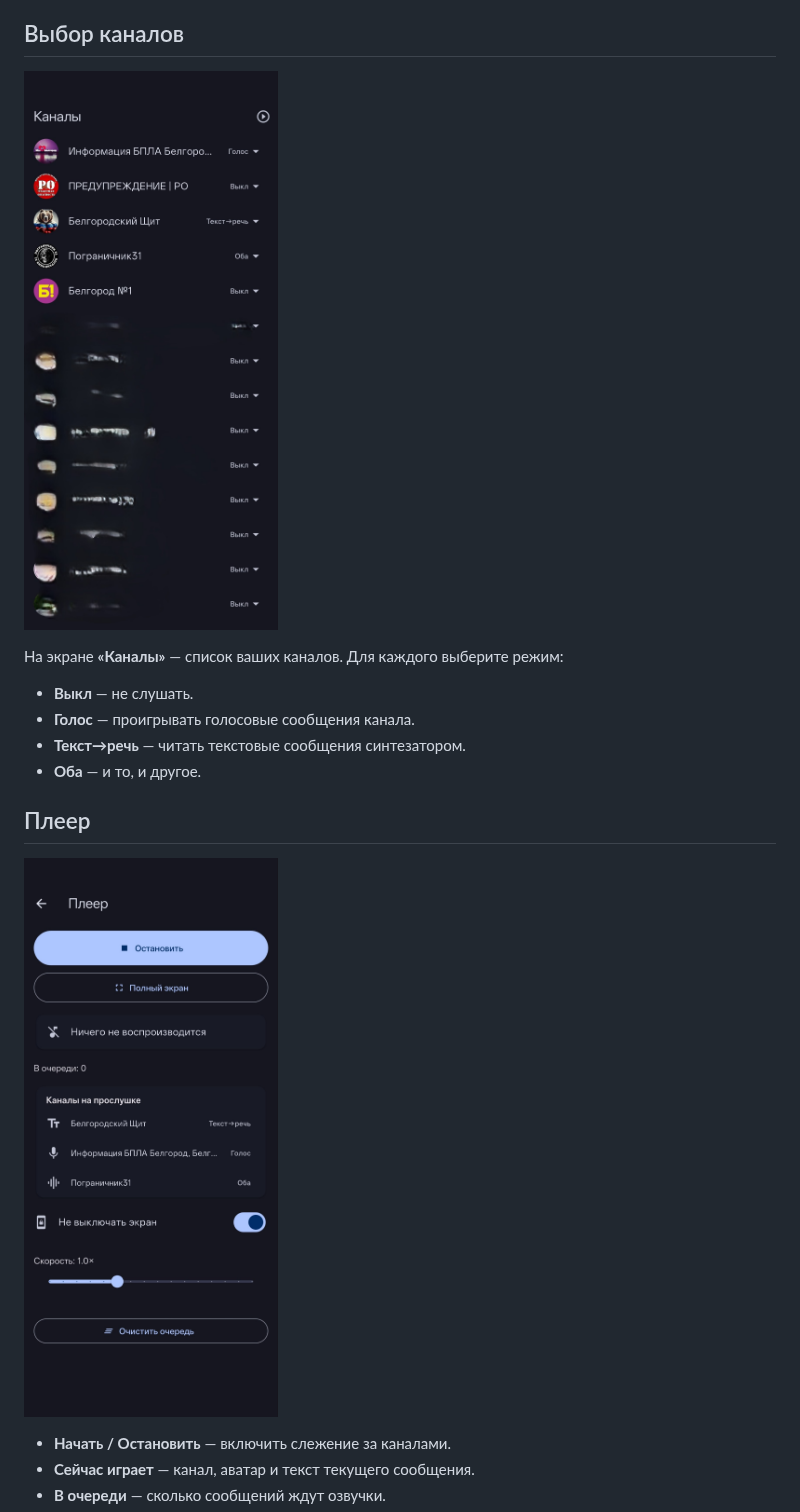
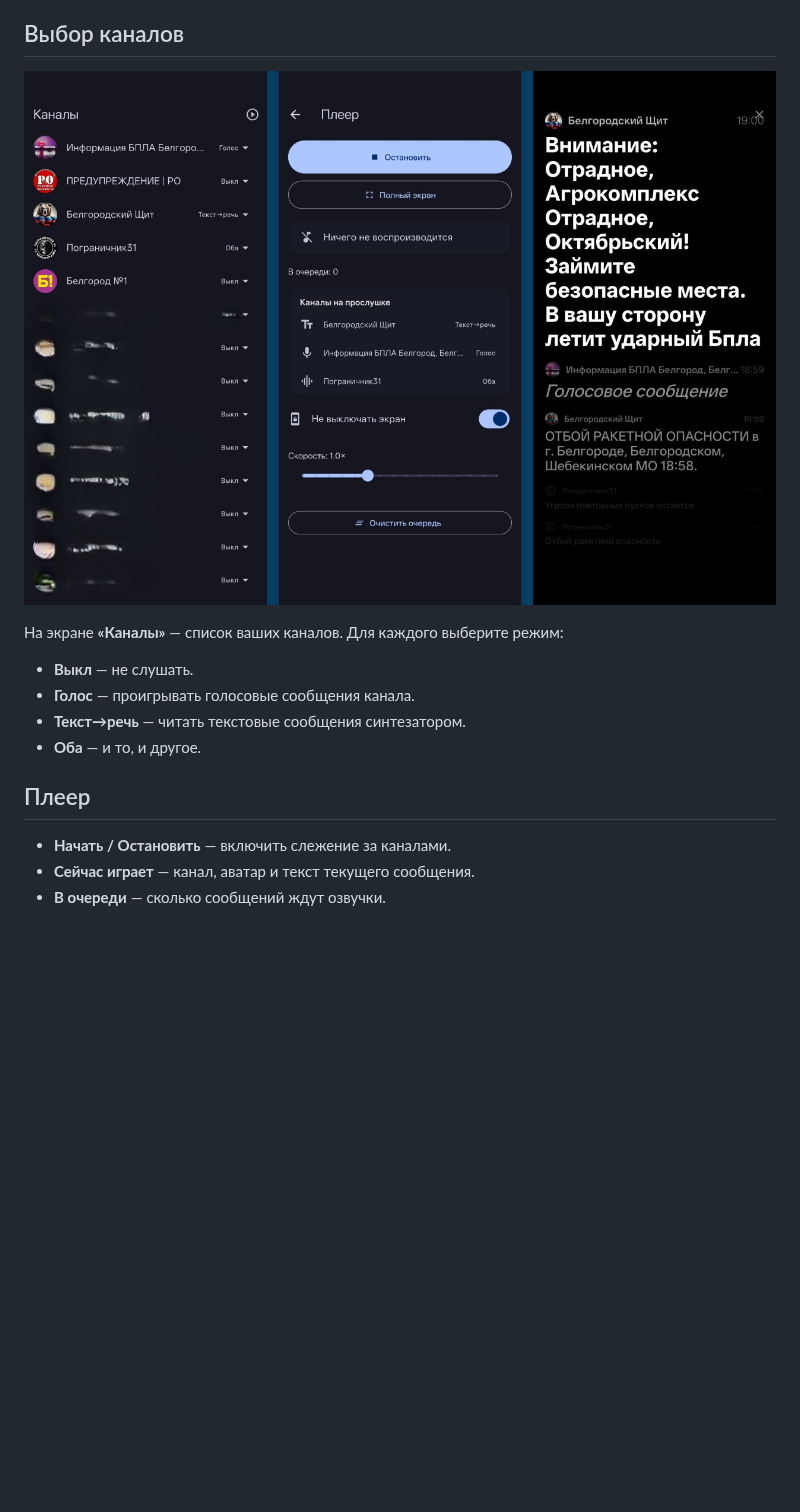
Before and after one commit to alfeg/voice_streamer, a Markdown page: README.md, the part around one of its changes. Drawn GitHub-style; pictures changed too: images/screens_row.jpg (added); blank space fills up the shorter version.

Commit message:
README: single horizontal screenshot strip instead of three full-width images
Co-Authored-By: Claude Fable 5 <noreply@anthropic.com>

```diff
--- a/README.md
+++ b/README.md
@@ -51,7 +51,7 @@
 
 ## Выбор каналов
 
-![Список каналов](images/channels_list.jpg)
+![Скриншоты: каналы, плеер, полный экран](images/screens_row.jpg)
 
 На экране **«Каналы»** — список ваших каналов. Для каждого выберите режим:
 
@@ -62,8 +62,6 @@
 
 ## Плеер
 
-![Плеер](images/player_view.jpg)
-
 - **Начать / Остановить** — включить слежение за каналами.
 - **Сейчас играет** — канал, аватар и текст текущего сообщения.
 - **В очереди** — сколько сообщений ждут озвучки.
```
Also changed, not shown: other parts of README.md (+0 -2 lines).
